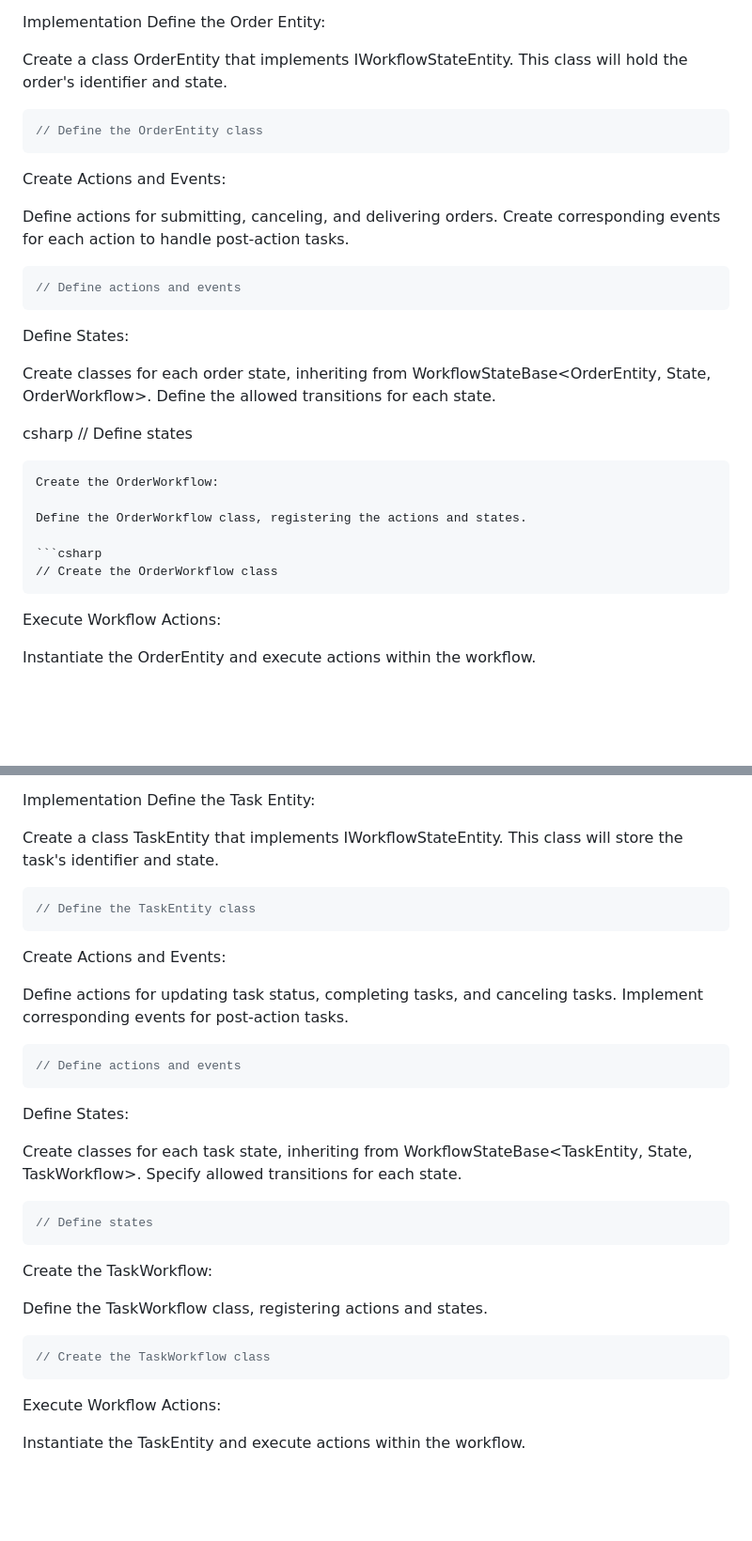
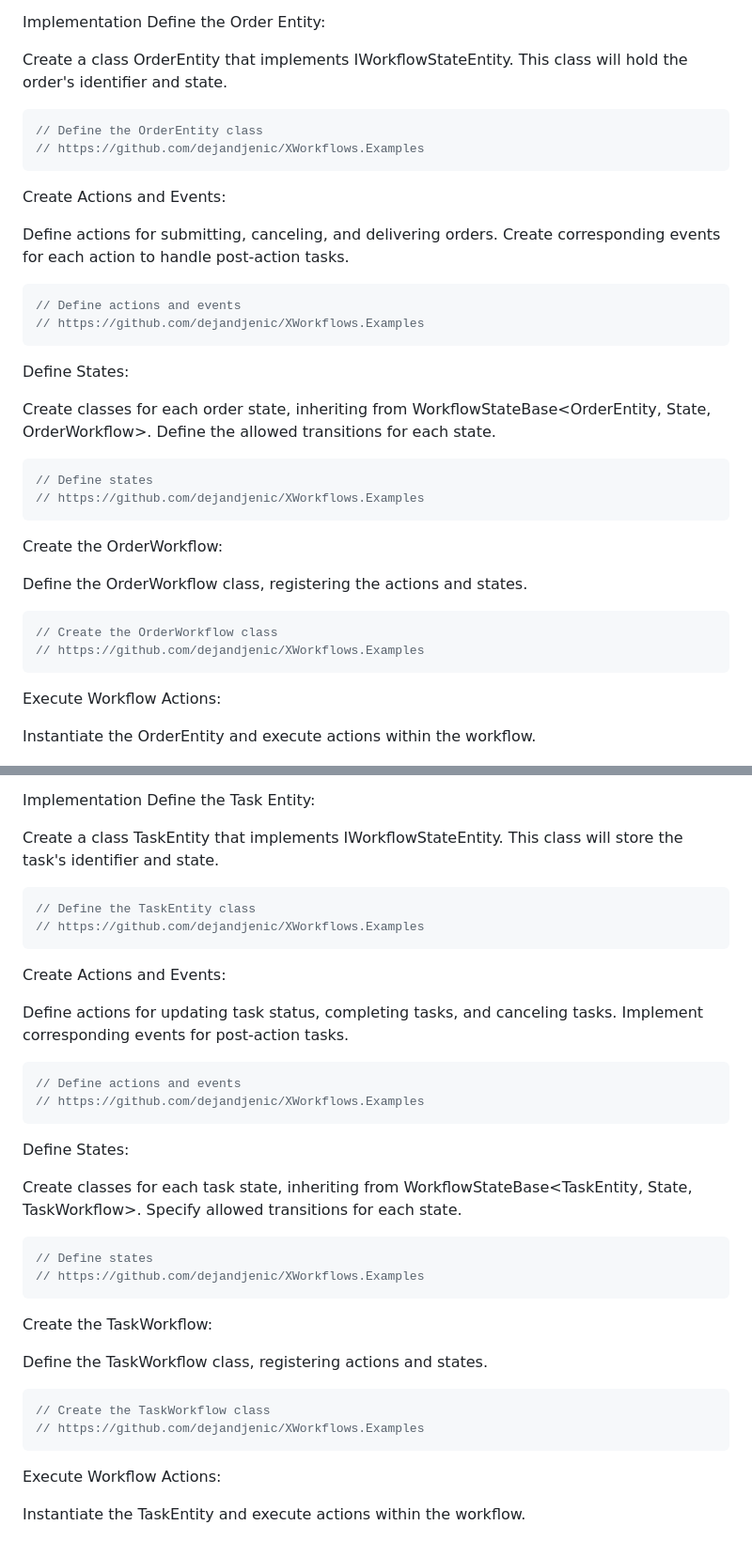
Before and after one commit to dejandjenic/dejandjenic.github.io, a Markdown page: input/blogs/workflow-management.md, 2 parts joined by grey strips. Shown: that part at 94% size. Drawn GitHub-style; blank space fills up the shorter version.

Commit message:
link to samples

````diff
--- a/input/blogs/workflow-management.md
+++ b/input/blogs/workflow-management.md
@@ -216,6 +216,7 @@ Create a class OrderEntity that implements IWorkflowStateEntity<State>. This cla
 
 ```csharp
 // Define the OrderEntity class
+// https://github.com/dejandjenic/XWorkflows.Examples
 ```
 Create Actions and Events:
 
@@ -223,13 +224,15 @@ Define actions for submitting, canceling, and delivering orders. Create correspo
 
 ```csharp
 // Define actions and events
+// https://github.com/dejandjenic/XWorkflows.Examples
 ```
 Define States:
 
 Create classes for each order state, inheriting from WorkflowStateBase<OrderEntity, State, OrderWorkflow>. Define the allowed transitions for each state.
 
-csharp
+```csharp
 // Define states
+// https://github.com/dejandjenic/XWorkflows.Examples
 ```
 Create the OrderWorkflow:
 
@@ -237,6 +240,7 @@ Define the OrderWorkflow class, registering the actions and states.
 
 ```csharp
 // Create the OrderWorkflow class
+// https://github.com/dejandjenic/XWorkflows.Examples
 ```
 Execute Workflow Actions:
 
@@ -264,6 +268,7 @@ Create a class TaskEntity that implements IWorkflowStateEntity<State>. This clas
 
 ```csharp
 // Define the TaskEntity class
+// https://github.com/dejandjenic/XWorkflows.Examples
 ```
 Create Actions and Events:
 
@@ -271,6 +276,7 @@ Define actions for updating task status, completing tasks, and canceling tasks.
 
 ```csharp
 // Define actions and events
+// https://github.com/dejandjenic/XWorkflows.Examples
 ```
 Define States:
 
@@ -278,6 +284,7 @@ Create classes for each task state, inheriting from WorkflowStateBase<TaskEntity
 
 ```csharp
 // Define states
+// https://github.com/dejandjenic/XWorkflows.Examples
 ```
 Create the TaskWorkflow:
 
@@ -285,6 +292,7 @@ Define the TaskWorkflow class, registering actions and states.
 
 ```csharp
 // Create the TaskWorkflow class
+// https://github.com/dejandjenic/XWorkflows.Examples
 ```
 Execute Workflow Actions:
 
````
Also changed, not shown: other parts of input/blogs/workflow-management.md (+4 -0 lines).
